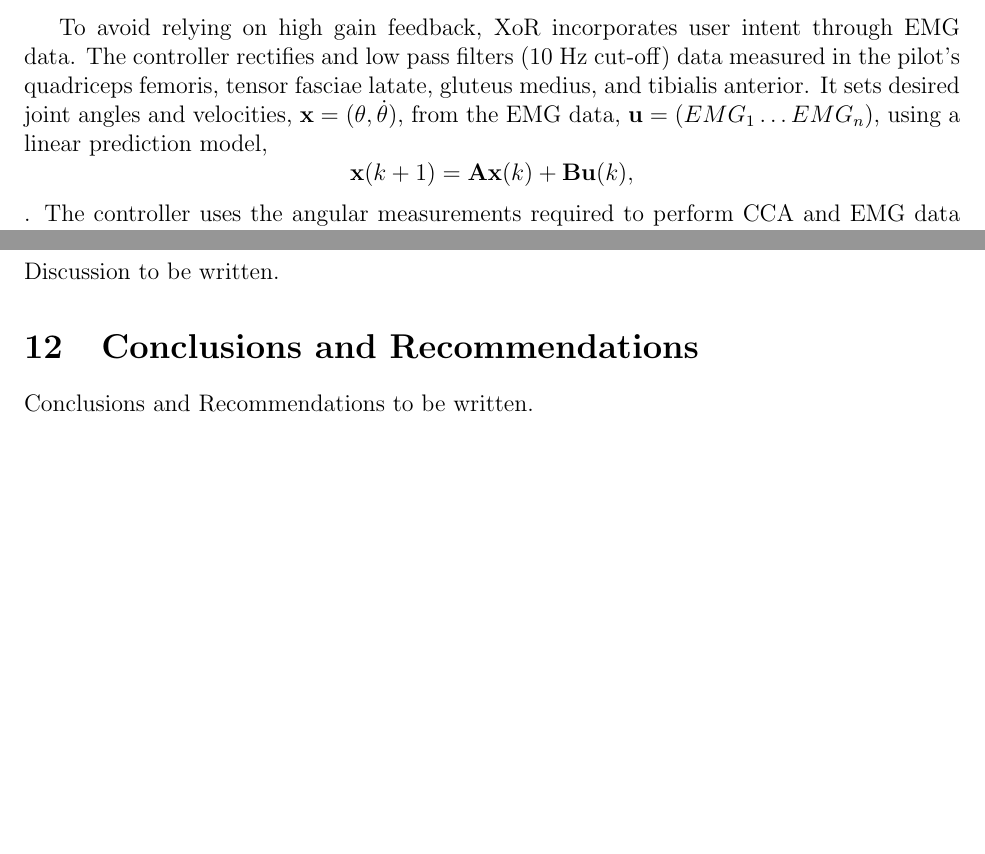
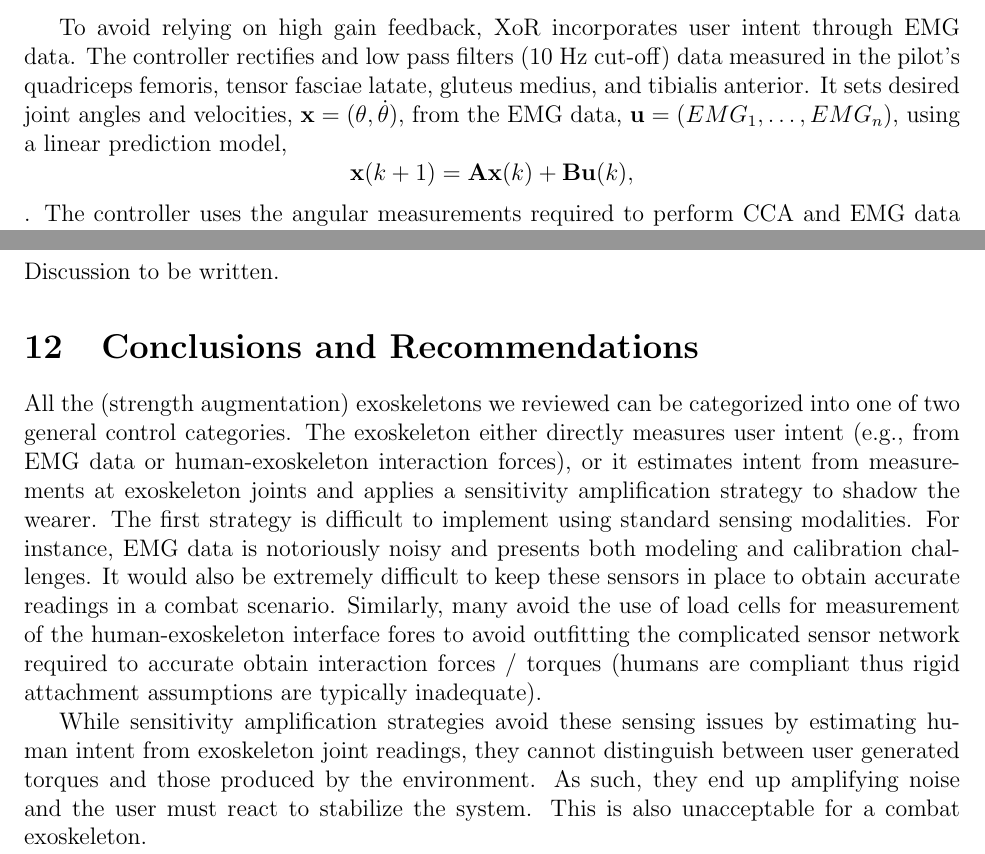
Before and after one commit to cga-cmu/wp1, a LaTeX paper (survey.tex, which reads exos/xor.tex): two parts of pages 11 and 31 of 31, joined at a grey line, cut so that both start at the same text, the shorter picture padded with empty space. Compiled offline with pdfLaTeX.

Commit message:
working on conclusions and recommendations

```diff
--- a/exos/xor.tex
+++ b/exos/xor.tex
@@ -47,7 +47,7 @@ The XoR control strategy applied in \cite{XoRkinemExtraction2012} has two main c
 \end{figure}
 
 To avoid relying on high gain feedback, XoR incorporates user intent through EMG data.  The controller rectifies and low pass filters (10 Hz cut-off) data measured in the pilot's quadriceps femoris, tensor fasciae latate, gluteus medius, and tibialis anterior.
-It sets desired joint angles and velocities, ${\bf x} = ({\bf \theta}, \dot{\bf \theta})$, from the EMG data, ${\bf u} = (EMG_1 \dots EMG_n)$, using a linear prediction model,
+It sets desired joint angles and velocities, ${\bf x} = ({\bf \theta}, \dot{\bf \theta})$, from the EMG data, ${\bf u} = (EMG_1, \dots , EMG_n)$, using a linear prediction model,
 \[{\bf x}(k+1) = \mA{\bf x}(k)+\mB{\bf u}(k),\].
 The controller uses the angular measurements required to perform CCA and EMG data to derive the model's $\mA$ and $\mB$ terms.  The predicted state from EMG model provides the desired input to yet another PD controller:
 \[\tau_i = K_p (\theta_i^d - \theta_i) + K_d (\dot\theta_i^d - \dot \theta_i),\]
--- a/survey.tex
+++ b/survey.tex
@@ -95,7 +95,10 @@ Discussion to be written.
 
 \section{Conclusions and Recommendations}
 
-Conclusions and Recommendations to be written.
+All the (strength augmentation) exoskeletons we reviewed can be categorized into one of two general control categories.  The exoskeleton either directly measures user intent (e.g., from EMG data or human-exoskeleton interaction forces), or it estimates intent from measurements at exoskeleton joints and applies a sensitivity amplification strategy to shadow the wearer.  The first strategy is difficult to implement using standard sensing modalities.  For instance, EMG data is notoriously noisy and presents both modeling and calibration challenges.  It would also be extremely difficult to keep these sensors in place to obtain accurate readings in a combat scenario.  Similarly, many avoid the use of load cells for measurement of the human-exoskeleton interface fores to avoid outfitting the complicated sensor network required to accurate obtain interaction forces / torques (humans are compliant thus rigid attachment assumptions are typically inadequate).
+
+While sensitivity amplification strategies avoid these sensing issues by estimating human intent from exoskeleton joint readings, they cannot distinguish between user generated torques and those produced by the environment.  As such, they end up amplifying noise and the user must react to stabilize the system.  This is also unacceptable for a combat exoskeleton.
+
 
 % \bibliographystyle{plain}
 % \bibliography{exo}
```
Also changed, not shown: exos/xor.tex (4 more changed lines).
